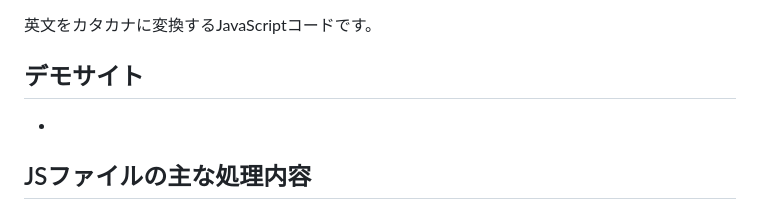
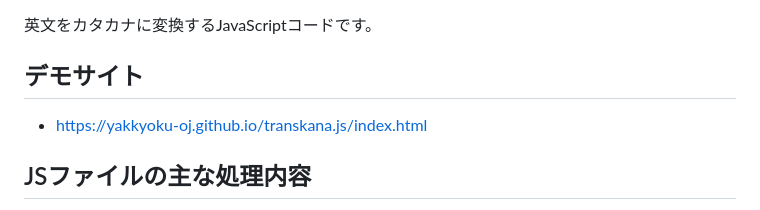
Before and after one commit to Yakkyoku-oj/transkana.js, a Markdown page: README.md, the part around the change. GitHub-like rendering.

```diff
--- a/README.md
+++ b/README.md
@@ -3,7 +3,7 @@
 英文をカタカナに変換するJavaScriptコードです。
 
 ## デモサイト
--
+- [https://yakkyoku-oj.github.io/transkana.js/index.html](https://yakkyoku-oj.github.io/transkana.js/index.html)
 
 ## JSファイルの主な処理内容
 
```
